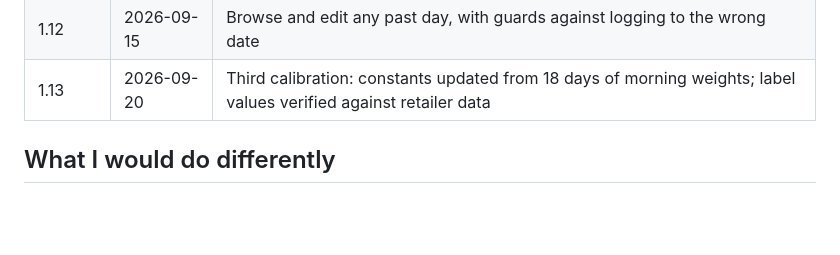
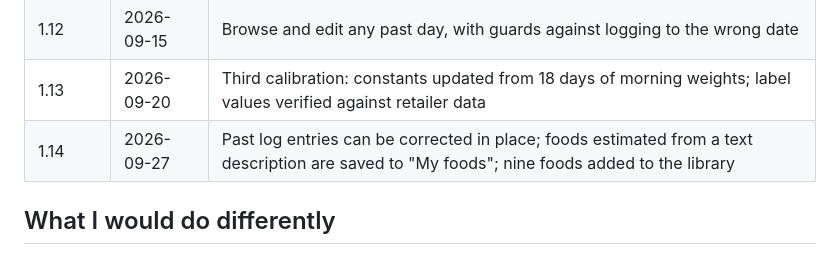
Before and after one commit to jackieyangjq/caltrk, a Markdown page: README.md, the part around the change. GitHub-like rendering; blank space fills up the shorter version.

```diff
--- a/README.md
+++ b/README.md
@@ -62,6 +62,7 @@ The constants ship in the build rather than in localStorage, so a deploy updates
 | 1.11 | 2026-09-12 | Two tap targets per food: usual portion and "last N g" |
 | 1.12 | 2026-09-15 | Browse and edit any past day, with guards against logging to the wrong date |
 | 1.13 | 2026-09-20 | Third calibration: constants updated from 18 days of morning weights; label values verified against retailer data |
+| 1.14 | 2026-09-27 | Past log entries can be corrected in place; foods estimated from a text description are saved to "My foods"; nine foods added to the library |
 
 ## What I would do differently
 
```
Also changed, not shown: README.zh-CN.md (+1 -0 lines).
